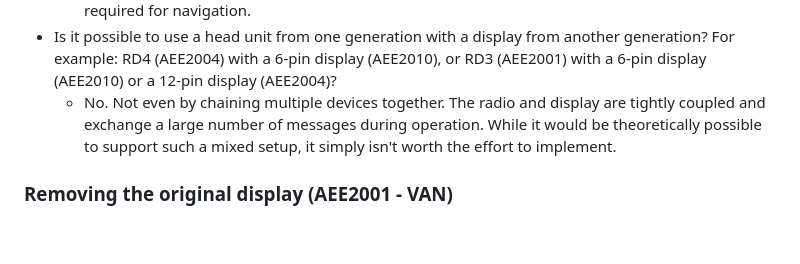
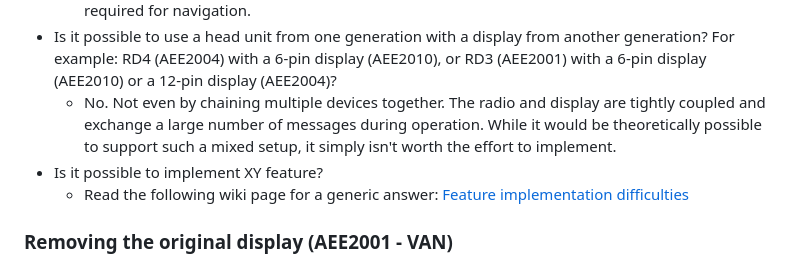
Before and after one commit to morcibacsi/PSAVanCanBridge, a Markdown page: readme.md, the part around the change. GitHub-like rendering; blank space fills up the shorter version.

Commit message:
Added FAQ page for generic questions regarding additional feature requests

```diff
--- a/readme.md
+++ b/readme.md
@@ -119,6 +119,8 @@ You can monitor both the source and destination networks, as well as both incomi
     - All of them should work the same. However, you may need to configure your head unit in the BSI to one that supports navigation. This will enable the additional data frames in your car that are required for navigation.
 - Is it possible to use a head unit from one generation with a display from another generation? For example: RD4 (AEE2004) with a 6-pin display (AEE2010), or RD3 (AEE2001) with a 6-pin display (AEE2010) or a 12-pin display (AEE2004)?
     - No. Not even by chaining multiple devices together. The radio and display are tightly coupled and exchange a large number of messages during operation. While it would be theoretically possible to support such a mixed setup, it simply isn't worth the effort to implement.
+- Is it possible to implement XY feature?
+    - Read the following wiki page for a generic answer: [Feature implementation difficulties](./wiki/faq-adding-features.md)
 
 ### Removing the original display (AEE2001 - VAN)
 
```
Also changed, not shown: wiki/faq-adding-features.md (added, +182 -0 lines).
